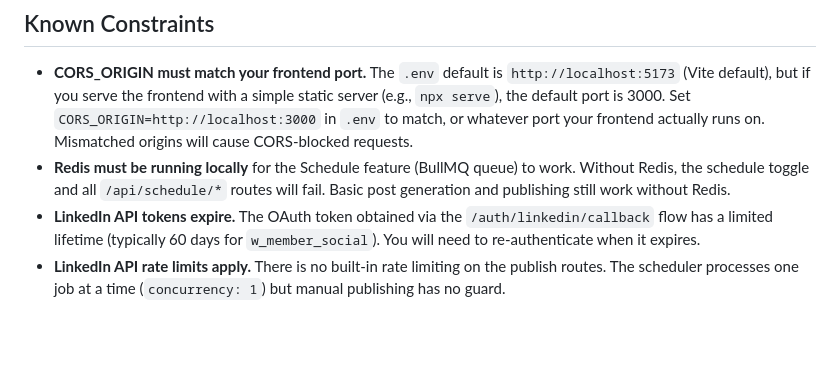
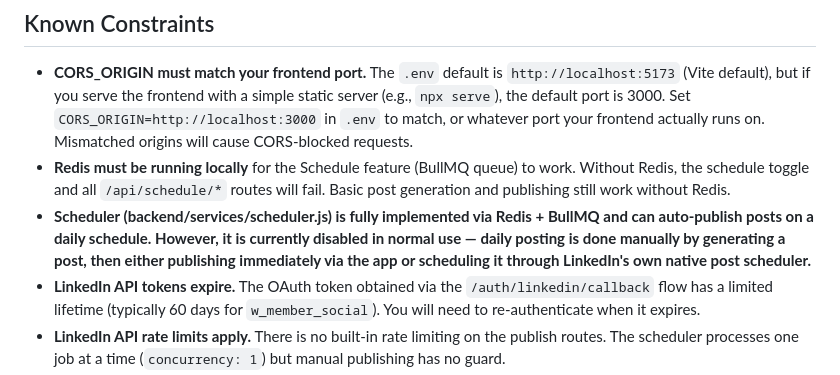
Before and after one commit to Strike-22/linkedin-ai-post-generator, a Markdown page: README.md, the part around the change. Drawn GitHub-style; blank space fills up the shorter version.

Commit message:
Clarify scheduler status in README

```diff
--- a/README.md
+++ b/README.md
@@ -191,6 +191,7 @@ Visit `http://localhost:4000/auth/linkedin`, authorize the app, and copy the ret
 
 - **CORS_ORIGIN must match your frontend port.** The `.env` default is `http://localhost:5173` (Vite default), but if you serve the frontend with a simple static server (e.g., `npx serve`), the default port is 3000. Set `CORS_ORIGIN=http://localhost:3000` in `.env` to match, or whatever port your frontend actually runs on. Mismatched origins will cause CORS-blocked requests.
 - **Redis must be running locally** for the Schedule feature (BullMQ queue) to work. Without Redis, the schedule toggle and all `/api/schedule/*` routes will fail. Basic post generation and publishing still work without Redis.
+- **Scheduler (backend/services/scheduler.js) is fully implemented via Redis + BullMQ and can auto-publish posts on a daily schedule. However, it is currently disabled in normal use — daily posting is done manually by generating a post, then either publishing immediately via the app or scheduling it through LinkedIn's own native post scheduler.**
 - **LinkedIn API tokens expire.** The OAuth token obtained via the `/auth/linkedin/callback` flow has a limited lifetime (typically 60 days for `w_member_social`). You will need to re-authenticate when it expires.
 - **LinkedIn API rate limits apply.** There is no built-in rate limiting on the publish routes. The scheduler processes one job at a time (`concurrency: 1`) but manual publishing has no guard.
 - **No user authentication.** The frontend has no login system — it assumes a single operator. The LinkedIn token in `.env` determines whose profile posts go to.
```
